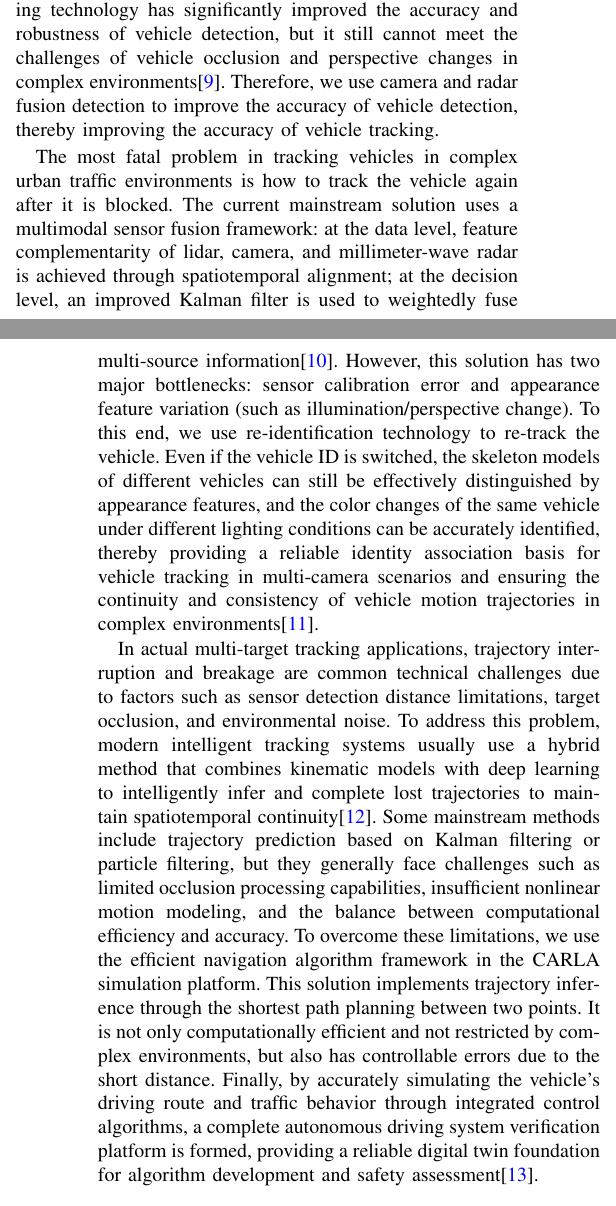
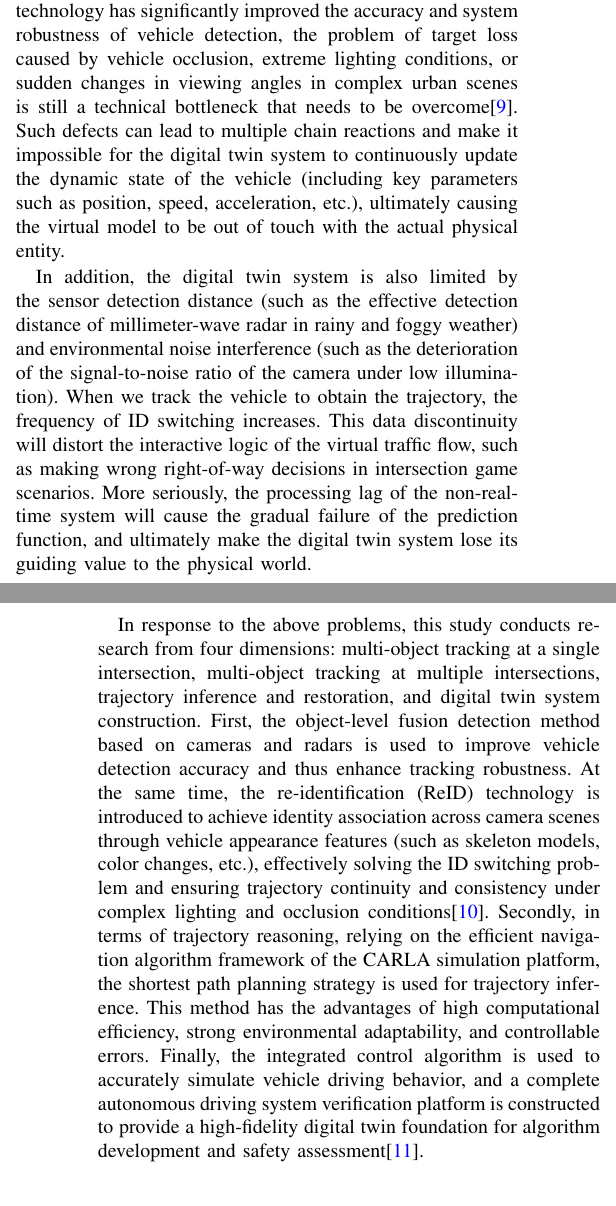
Before and after one commit to OpenHUTB/traffic_twin, a LaTeX paper (waypoint_control/IEEE/main.tex): two parts of the columns of pages 1 and 2 of 11, joined at a grey line, cut so that both start at the same text. Compiled offline with pdfLaTeX; a missing font is replaced by an installed copy or a similar font; a LaTeX package or settings file that is missing is left out.

Commit message:
修改引言及其他细节

```diff
--- a/waypoint_control/IEEE/main.tex
+++ b/waypoint_control/IEEE/main.tex
@@ -66,24 +66,21 @@ At the same time, digital twin technology can provide smarter decision support f
 	\label{fig:example}
 \end{figure}
 
-We primarily conducted research from four aspects: single-intersection multi-object tracking, multi-intersection multi-object tracking, trajectory inference and restoration, and digital twinning.
-Vehicle detection is a core perception task in autonomous driving systems, which usually relies on data from various sensors (such as lidar, cameras, and millimeter-wave radar) for object recognition and positioning.
-As a key input source for digital twin systems, the accuracy of vehicle detection directly affects the behavior modeling and scene restoration quality of traffic participants in virtual environments.
-In recent years, the application of deep learning technology has significantly improved the accuracy and robustness of vehicle detection, but it still cannot meet the challenges of vehicle occlusion and perspective changes in complex environments\cite{Alpher23c}.
-Therefore, we use camera and radar fusion detection to improve the accuracy of vehicle detection, thereby improving the accuracy of vehicle tracking.
+Digital twin systems rely heavily on the fusion of multi-source sensor data (such as LiDAR, cameras, and millimeter-wave radar) to achieve accurate object recognition and positioning. The accuracy of the detection algorithm directly determines the quality of the behavior modeling of traffic participants in the virtual environment and the fidelity of scene restoration.
+Although the application of deep learning technology has significantly improved the accuracy and system robustness of vehicle detection, the problem of target loss caused by vehicle occlusion, extreme lighting conditions, or sudden changes in viewing angles in complex urban scenes is still a technical bottleneck that needs to be overcome\cite{Alpher23c}.
+Such defects can lead to multiple chain reactions and make it impossible for the digital twin system to continuously update the dynamic state of the vehicle (including key parameters such as position, speed, acceleration, etc.), ultimately causing the virtual model to be out of touch with the actual physical entity.
 
-The most fatal problem in tracking vehicles in complex urban traffic environments is how to track the vehicle again after it is blocked.
-The current mainstream solution uses a multimodal sensor fusion framework: at the data level, feature complementarity of lidar, camera, and millimeter-wave radar is achieved through spatiotemporal alignment; at the decision level, an improved Kalman filter is used to weightedly fuse multi-source information\cite{Alpher22i}.
-However, this solution has two major bottlenecks: sensor calibration error and appearance feature variation (such as illumination/perspective change).
-To this end, we use re-identification technology to re-track the vehicle.
-Even if the vehicle ID is switched, the skeleton models of different vehicles can still be effectively distinguished by appearance features, and the color changes of the same vehicle under different lighting conditions can be accurately identified, thereby providing a reliable identity association basis for vehicle tracking in multi-camera scenarios and ensuring the continuity and consistency of vehicle motion trajectories in complex environments\cite{Alpher23}.
+In addition, the digital twin system is also limited by the sensor detection distance (such as the effective detection distance of millimeter-wave radar in rainy and foggy weather) and environmental noise interference (such as the deterioration of the signal-to-noise ratio of the camera under low illumination).
+When we track the vehicle to obtain the trajectory, the frequency of ID switching increases.
+This data discontinuity will distort the interactive logic of the virtual traffic flow, such as making wrong right-of-way decisions in intersection game scenarios.
+More seriously, the processing lag of the non-real-time system will cause the gradual failure of the prediction function, and ultimately make the digital twin system lose its guiding value to the physical world.
 
-In actual multi-target tracking applications, trajectory interruption and breakage are common technical challenges due to factors such as sensor detection distance limitations, target occlusion, and environmental noise.
-To address this problem, modern intelligent tracking systems usually use a hybrid method that combines kinematic models with deep learning to intelligently infer and complete lost trajectories to maintain spatiotemporal continuity\cite{Alpher24f}.
-Some mainstream methods include trajectory prediction based on Kalman filtering or particle filtering, but they generally face challenges such as limited occlusion processing capabilities, insufficient nonlinear motion modeling, and the balance between computational efficiency and accuracy. To overcome these limitations, we use the efficient navigation algorithm framework in the CARLA simulation platform.
-This solution implements trajectory inference through the shortest path planning between two points.
-It is not only computationally efficient and not restricted by complex environments, but also has controllable errors due to the short distance.
-Finally, by accurately simulating the vehicle's driving route and traffic behavior through integrated control algorithms, a complete autonomous driving system verification platform is formed, providing a reliable digital twin foundation for algorithm development and safety assessment\cite{Alpher24c}.
+In response to the above problems, this study conducts research from four dimensions: multi-object tracking at a single intersection, multi-object tracking at multiple intersections, trajectory inference and restoration, and digital twin system construction.
+First, the object-level fusion detection method based on cameras and radars is used to improve vehicle detection accuracy and thus enhance tracking robustness.
+At the same time, the re-identification (ReID) technology is introduced to achieve identity association across camera scenes through vehicle appearance features (such as skeleton models, color changes, etc.), effectively solving the ID switching problem and ensuring trajectory continuity and consistency under complex lighting and occlusion conditions\cite{Alpher23}.
+Secondly, in terms of trajectory reasoning, relying on the efficient navigation algorithm framework of the CARLA simulation platform, the shortest path planning strategy is used for trajectory inference.
+This method has the advantages of high computational efficiency, strong environmental adaptability, and controllable errors.
+Finally, the integrated control algorithm is used to accurately simulate vehicle driving behavior, and a complete autonomous driving system verification platform is constructed to provide a high-fidelity digital twin foundation for algorithm development and safety assessment\cite{Alpher24c}.
 
 \section{Related Work}
 
```
Also changed, not shown: waypoint_control/IEEE/picture/picture1.png, waypoint_control/IEEE/main.tex (15 more changed lines).
